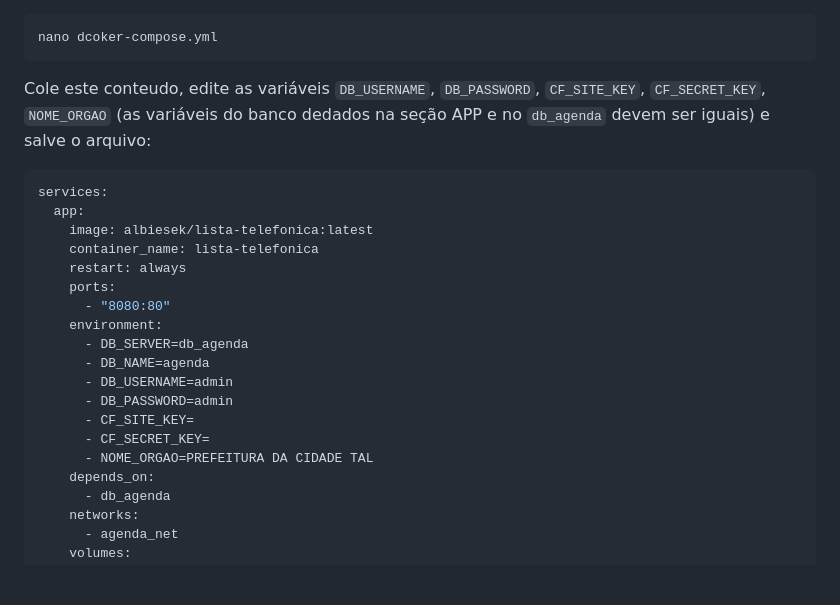
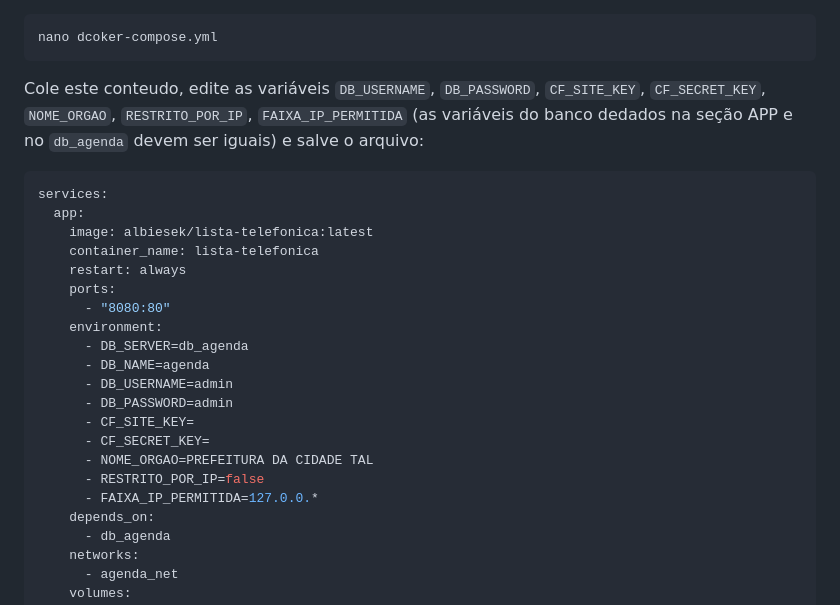
Before and after one commit to adrianolerner/lista-telefonica-docker, a Markdown page: README.md, the part around the change. Drawn GitHub-style; blank space fills up the shorter version.

````diff
--- a/README.md
+++ b/README.md
@@ -41,7 +41,7 @@ cd lista-telefonica
 nano dcoker-compose.yml
 ```
 
-Cole este conteudo, edite as variáveis `DB_USERNAME`, `DB_PASSWORD`, `CF_SITE_KEY`, `CF_SECRET_KEY`, `NOME_ORGAO` (as variáveis do banco dedados na seção APP e no `db_agenda` devem ser iguais) e salve o arquivo:
+Cole este conteudo, edite as variáveis `DB_USERNAME`, `DB_PASSWORD`, `CF_SITE_KEY`, `CF_SECRET_KEY`, `NOME_ORGAO`, `RESTRITO_POR_IP`, `FAIXA_IP_PERMITIDA` (as variáveis do banco dedados na seção APP e no `db_agenda` devem ser iguais) e salve o arquivo:
 
 ```yaml
 services:
@@ -59,6 +59,8 @@ services:
       - CF_SITE_KEY=
       - CF_SECRET_KEY=
       - NOME_ORGAO=PREFEITURA DA CIDADE TAL
+      - RESTRITO_POR_IP=false
+      - FAIXA_IP_PERMITIDA=127.0.0.*
     depends_on:
       - db_agenda
     networks:
````
